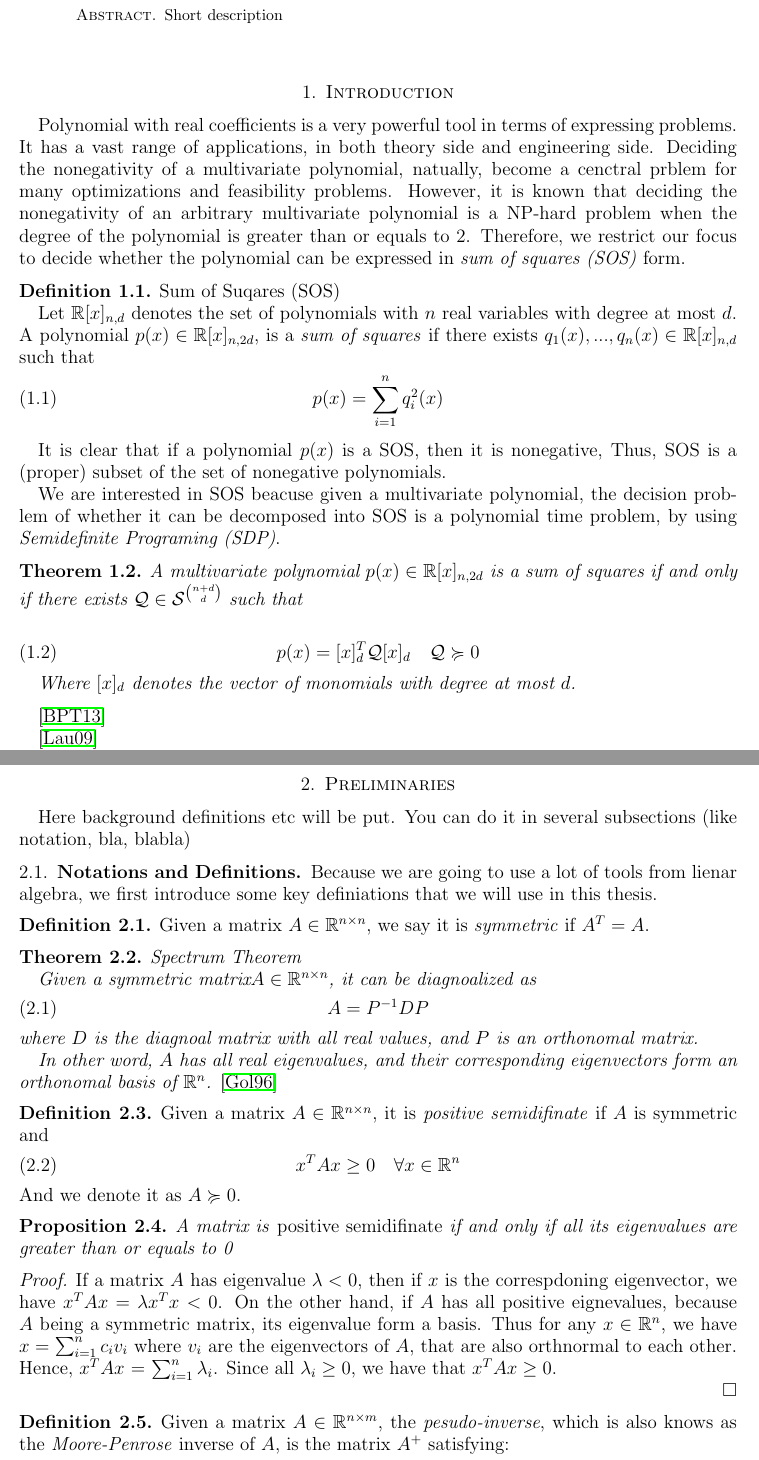
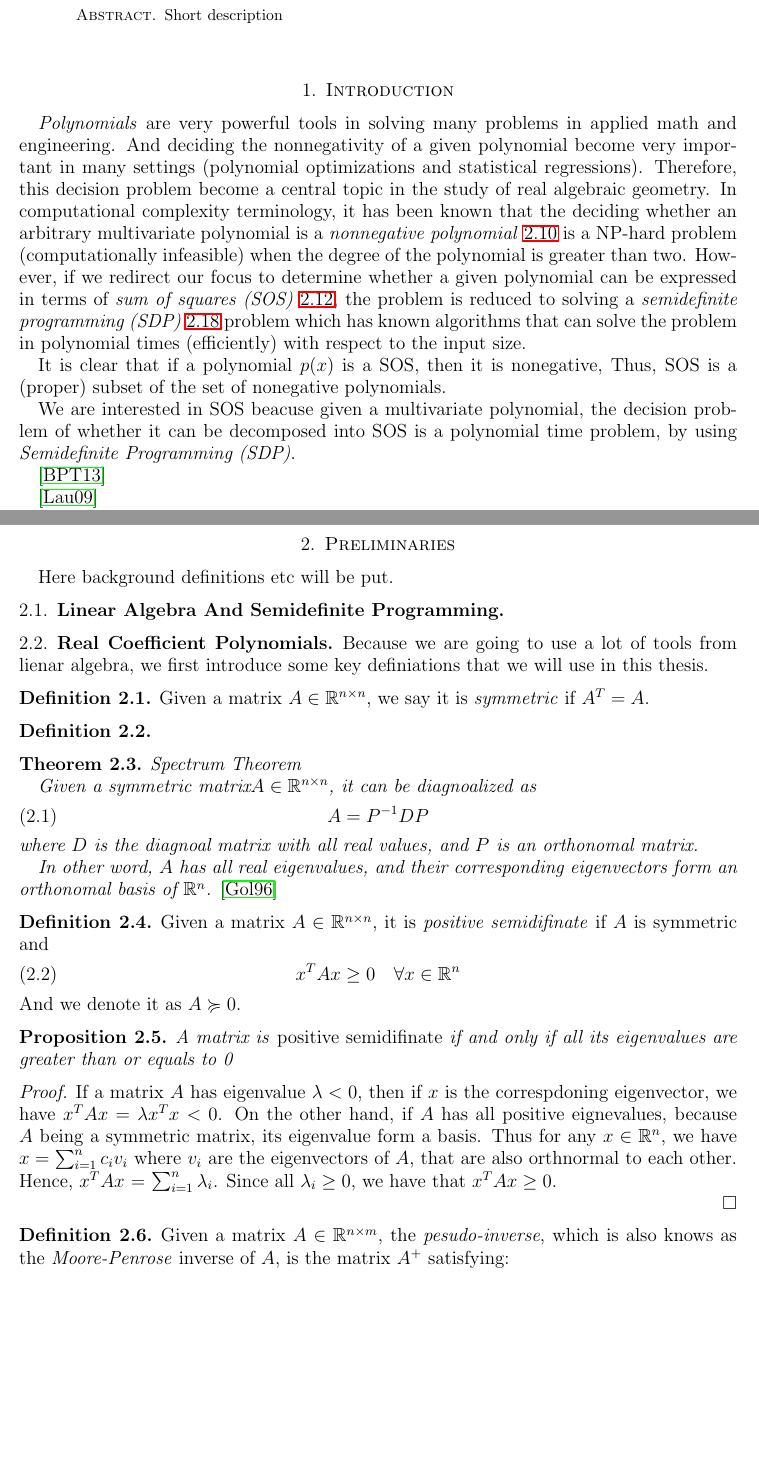
Before and after one commit to YixuanSeanZhou/math_honor_project, a LaTeX paper (main.tex): two parts of pages 1 and 3 of 12, joined at a grey line, cut so that both start at the same text, the shorter picture padded with empty space. Compiled offline with LaTeX, dvips and Ghostscript.

Commit message:
update logs

```diff
--- a/main.tex
+++ b/main.tex
@@ -191,46 +191,28 @@ Short description
 
 
 \section{Introduction}
-Polynomial with real coefficients is a very powerful tool in terms of expressing problems.
-It has a vast range of applications, in both theory side and engineering side.
-Deciding the nonegativity of a multivariate polynomial, natually, become
-a cenctral prblem for many optimizations and feasibility problems.
-However, it is known that deciding the nonegativity of an arbitrary multivariate
-polynomial is a NP-hard problem when the degree of the polynomial is greater than or
-equals to 2. Therefore, we restrict our focus to decide whether the polynomial can be
-expressed in \emph{sum of squares (SOS)} form.
 
-\begin{definition}
-     Sum of Suqares (SOS)
+\emph{Polynomials} are very powerful tools in solving many problems in applied math and engineering.
+And deciding the nonnegativity of a given polynomial become very important in many settings (polynomial optimizations and statistical regressions).
+Therefore, this decision problem become a central topic in the study of real algebraic geometry.
+In computational complexity terminology, it has been known that the deciding whether an arbitrary multivariate polynomial is a \emph{nonnegative polynomial} \ref{def:NGP} is a NP-hard problem (computationally infeasible) when the
+degree of the polynomial is greater than two.
+However, if we redirect our focus to determine whether a given polynomial can be expressed in terms of \emph{sum of squares (SOS)} \ref{def:SOS},
+the problem is reduced to solving a \emph{semidefinite programming (SDP)} \ref{def:SDP} problem which
+has known algorithms that can solve the problem in polynomial times (efficiently) with respect to the input size.
 
-     Let $\mathbb{R}[x]_{n, d}$ denotes the set of polynomials with $n$ real variables with
-     degree at most $d$.
-     A polynomial $p(x) \in \mathbb{R}[x]_{n, 2d}$,
-     is a \emph{sum of squares} if
-     there exists $q_1(x),...,q_n(x) \in \mathbb{R}[x]_{n, d}$ such that
-     \begin{equation}
-          p(x) = \sum_{i = 1}^{n} q_i ^2 (x)
-     \end{equation}
-\end{definition}
+
+
+
 
 It is clear that if a polynomial $p(x)$ is a SOS, then it is nonegative,
 Thus, SOS is a (proper) subset of the set of nonegative polynomials.
 
 We are interested in SOS beacuse given a multivariate polynomial, the decision
 problem of whether it can be decomposed into SOS is a polynomial time problem, by using
-\emph{Semidefinite Programing (SDP)}.
+\emph{Semidefinite Programming (SDP)}.
 
 
-\begin{thm}
-     A multivariate polynomial $p(x) \in \mathbb{R}[x]_{n, 2d}$ is a sum of squares
-     if and only if there exists $\mathcal{Q} \in \mathcal{S}^{{n+d \choose d}}$ such that
-
-     \begin{equation}
-          p(x) = [x]_d^T \mathcal{Q} [x]_d \quad \mathcal{Q} \succcurlyeq 0
-     \end{equation}
-
-     Where $[x]_d$ denotes the vector of monomials with degree at most $d$.
-\end{thm}
 
 \cite{Blekherman:Parrilo:Thomas}
 
@@ -264,10 +246,12 @@ type of polynomials, and will try to justify the reasons.
 \label{Sec:Preliminaries}
 
 Here background definitions etc will be put.
-You can do it in several subsections (like notation, bla, blabla)
 
-\subsection{Notations and Definitions}
-\label{Sec:Notations and Definitions}
+\subsection{Linear Algebra And Semidefinite Programming}
+\label{Sec:Linear Algebra}
+
+\subsection{Real Coefficient Polynomials}
+\label{Sec:Real Coefficient Polynomials}
 
 Because we are going to use a lot of tools from lienar algebra, we first introduce some key definiations that we will use in this thesis.
 
@@ -275,6 +259,10 @@ Because we are going to use a lot of tools from lienar algebra, we first introdu
      Given a matrix $A \in \mathbb{R}^{n \times n}$, we say it is \emph{symmetric} if $A^T = A$.
 \end{definition}
 
+\begin{definition}
+\label{def:SDP}
+
+\end{definition}
 
 \begin{thm} Spectrum Theorem
 
```
Also changed, not shown: README.md, main.pdf, main.tex (3 more changed lines), 6 other files.
